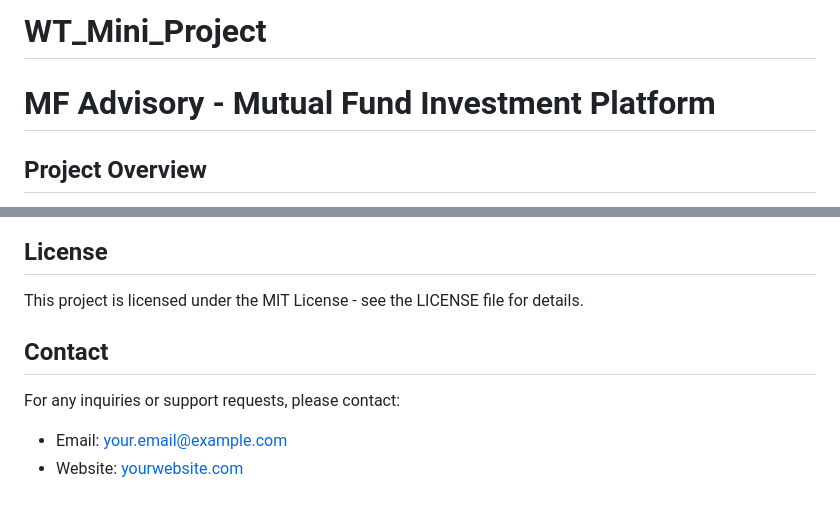
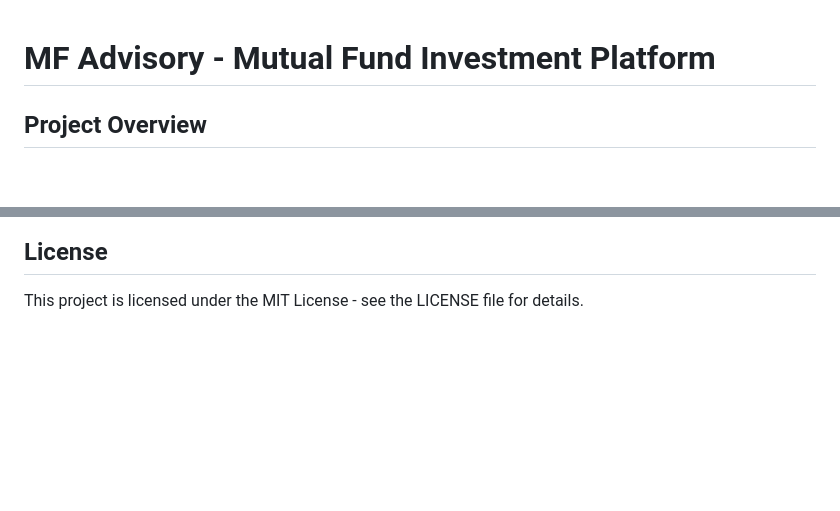
Before and after one commit to SahilBrahmankar/WT_Mini_Project, a Markdown page: README.md, 2 parts joined by grey strips. Drawn GitHub-style; blank space fills up the shorter version.

```diff
--- a/README.md
+++ b/README.md
@@ -1,5 +1,3 @@
-# WT_Mini_Project
-
 # MF Advisory - Mutual Fund Investment Platform
 
 ## Project Overview
@@ -117,8 +115,3 @@ CREATE TABLE financial_plans (
 
 ## License
 This project is licensed under the MIT License - see the LICENSE file for details.
-
-## Contact
-For any inquiries or support requests, please contact:
-- Email: your.email@example.com
-- Website: [yourwebsite.com](https://yourwebsite.com)
```
